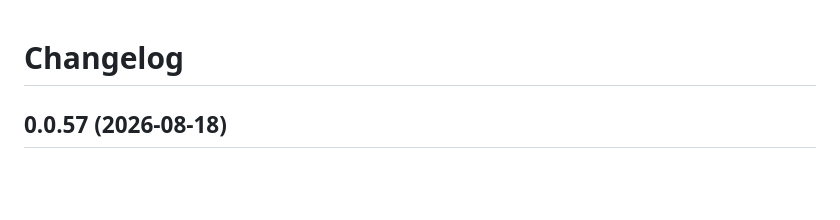
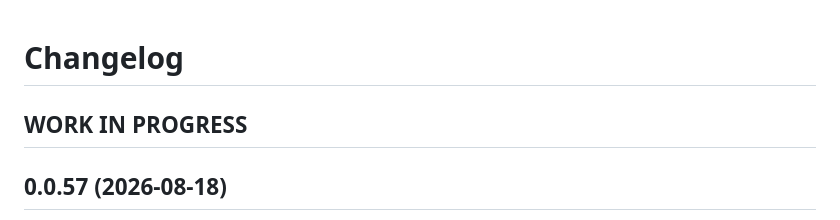
Before and after one commit to steinwedel/ioBroker.shutters, a Markdown page: CHANGELOG.md, the part around the change. Drawn GitHub-style; blank space fills up the shorter version.

Commit message:
chore: re-add WORK IN PROGRESS changelog placeholder

```diff
--- a/CHANGELOG.md
+++ b/CHANGELOG.md
@@ -1,4 +1,6 @@
 # Changelog
+## **WORK IN PROGRESS**
+
 ## 0.0.57 (2026-08-18)
 
 * (steinwedel) **FIXED**: Skip a redundant Scheduler restart on a no-op holiday/iCal state rewrite, and log schedule computations/triggers for diagnosability
```
